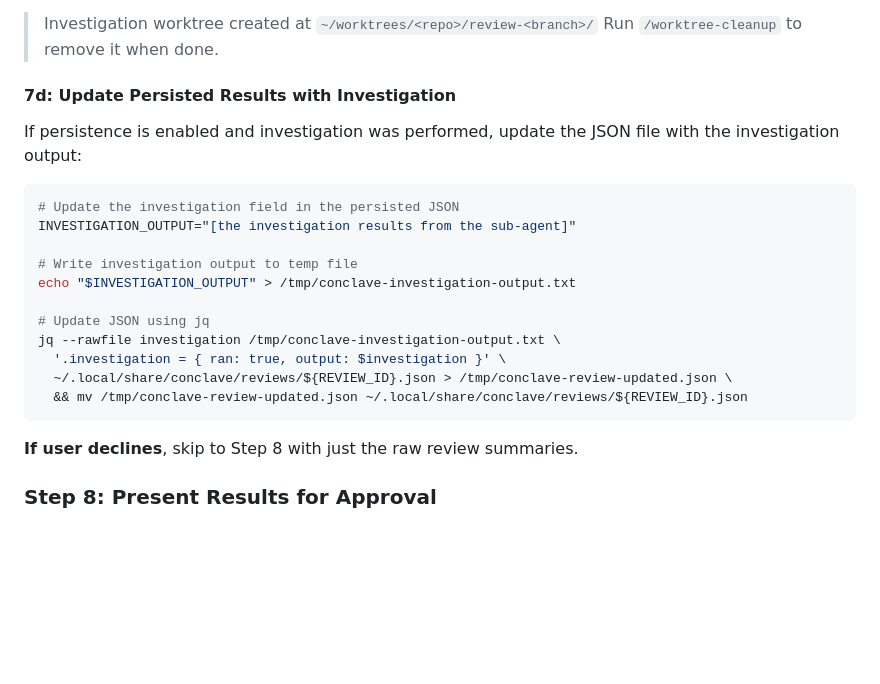
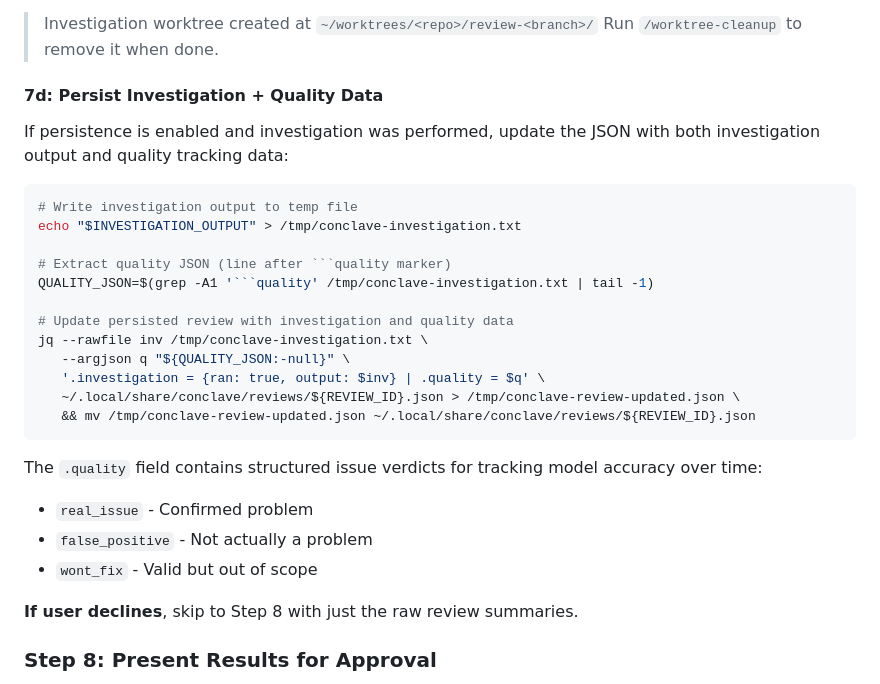
Before and after one commit to caiopizzol/conclave, a Markdown page: commands/review.md, the part around the change. Rendered like a GitHub page; blank space fills up the shorter version.

````diff
--- a/commands/review.md
+++ b/commands/review.md
@@ -468,23 +468,29 @@ After investigation completes, inform the user about the worktree:
 > Investigation worktree created at `~/worktrees/<repo>/review-<branch>/`
 > Run `/worktree-cleanup` to remove it when done.
 
-#### 7d: Update Persisted Results with Investigation
+#### 7d: Persist Investigation + Quality Data
 
-If persistence is enabled and investigation was performed, update the JSON file with the investigation output:
+If persistence is enabled and investigation was performed, update the JSON with both investigation output and quality tracking data:
 
 ```bash
-# Update the investigation field in the persisted JSON
-INVESTIGATION_OUTPUT="[the investigation results from the sub-agent]"
+# Write investigation output to temp file
+echo "$INVESTIGATION_OUTPUT" > /tmp/conclave-investigation.txt
 
-# Write investigation output to temp file
-echo "$INVESTIGATION_OUTPUT" > /tmp/conclave-investigation-output.txt
+# Extract quality JSON (line after ```quality marker)
+QUALITY_JSON=$(grep -A1 '```quality' /tmp/conclave-investigation.txt | tail -1)
 
-# Update JSON using jq
-jq --rawfile investigation /tmp/conclave-investigation-output.txt \
-  '.investigation = { ran: true, output: $investigation }' \
-  ~/.local/share/conclave/reviews/${REVIEW_ID}.json > /tmp/conclave-review-updated.json \
-  && mv /tmp/conclave-review-updated.json ~/.local/share/conclave/reviews/${REVIEW_ID}.json
+# Update persisted review with investigation and quality data
+jq --rawfile inv /tmp/conclave-investigation.txt \
+   --argjson q "${QUALITY_JSON:-null}" \
+   '.investigation = {ran: true, output: $inv} | .quality = $q' \
+   ~/.local/share/conclave/reviews/${REVIEW_ID}.json > /tmp/conclave-review-updated.json \
+   && mv /tmp/conclave-review-updated.json ~/.local/share/conclave/reviews/${REVIEW_ID}.json
 ```
+
+The `.quality` field contains structured issue verdicts for tracking model accuracy over time:
+- `real_issue` - Confirmed problem
+- `false_positive` - Not actually a problem
+- `wont_fix` - Valid but out of scope
 
 **If user declines**, skip to Step 8 with just the raw review summaries.
 
````
Also changed, not shown: agents/review-investigator.md (+15 -0 lines).
